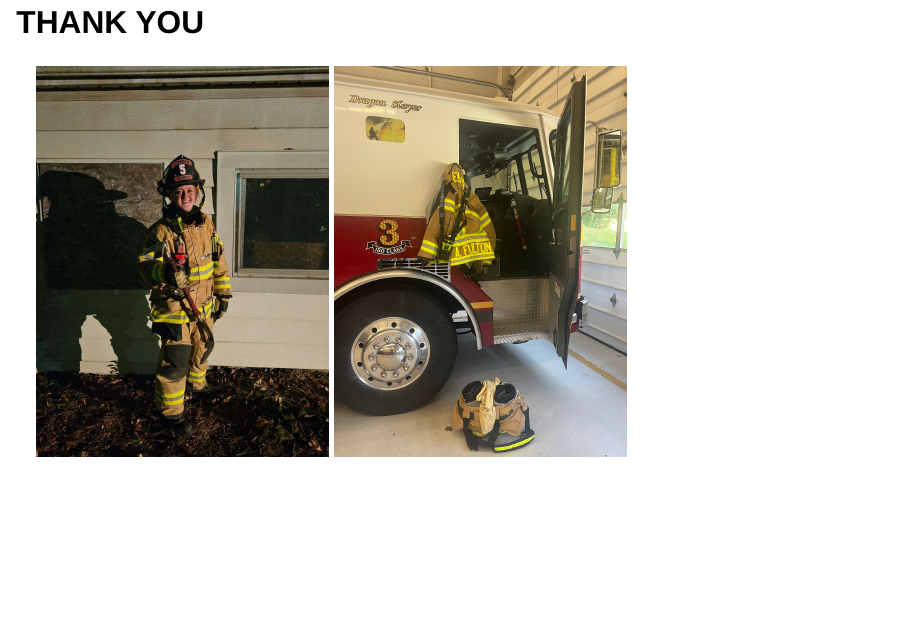
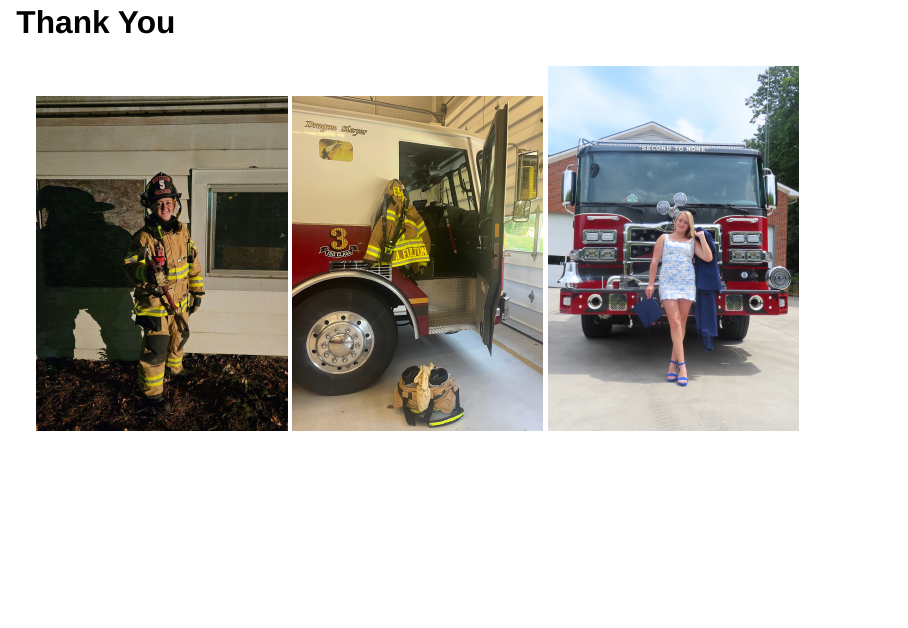
Before and after one commit to amyfulton3/glhlth562-test, a Quarto document (deck/presentation.qmd): page 14 of 14. Rendered offline with R 4.5, knitr and Pandoc in place of Quarto, with nearby package versions; drawn as Slidy slides in place of the format the file asks for.

Commit message:
Add third thank you image

```diff
--- a/deck/presentation.qmd
+++ b/deck/presentation.qmd
@@ -50,7 +50,8 @@ https://connect.posit.cloud/amyfulton3/content/019d0762-ff21-8b3e-4699-26112368e
 
 ![](assets/helmet.svg){.slide-icon}
 
-## THANK YOU
+## Thank You
 
-![](assets/thankyou1.jpg){width=35%}
-![](assets/thankyou2.jpg){width=35%}
+![](assets/thankyou1.jpg){width=30%}
+![](assets/thankyou2.jpg){width=30%}
+![](assets/thankyou3.jpg){width=30%}
```
Also changed, not shown: deck/assets/thankyou3.jpg (added).
